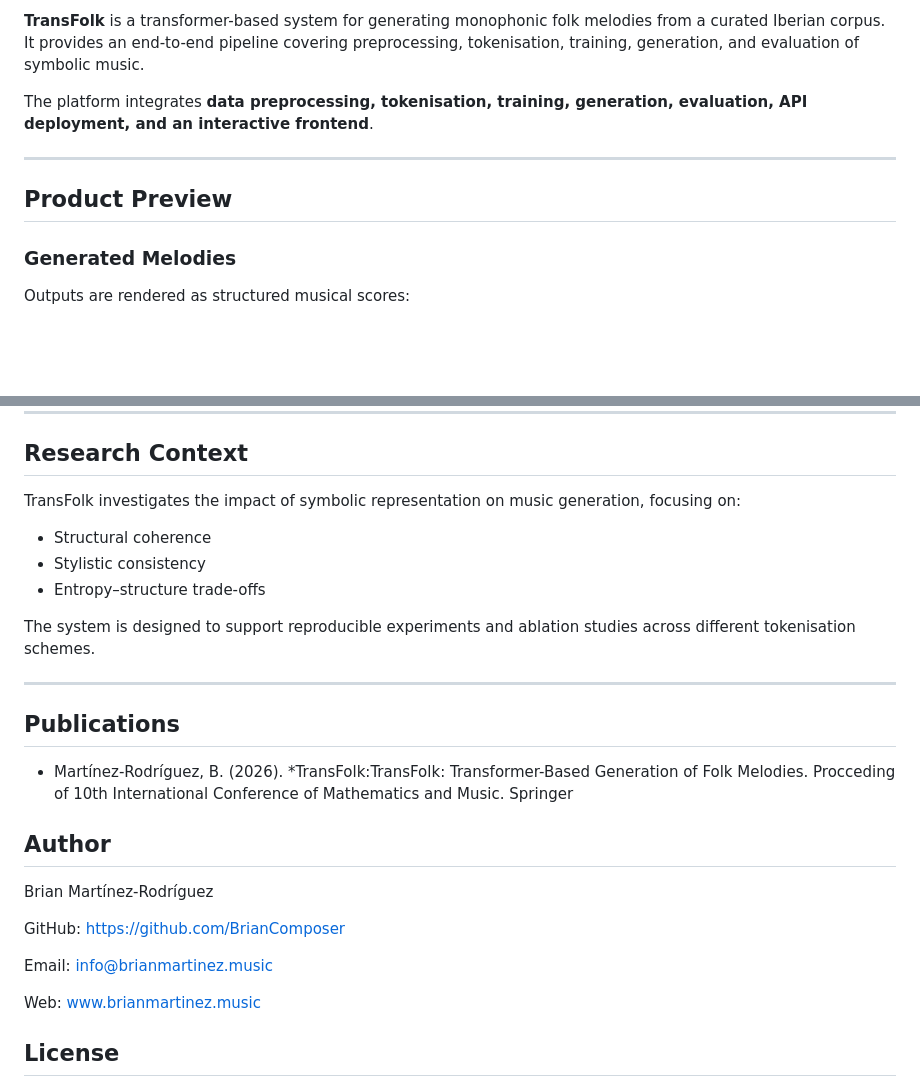
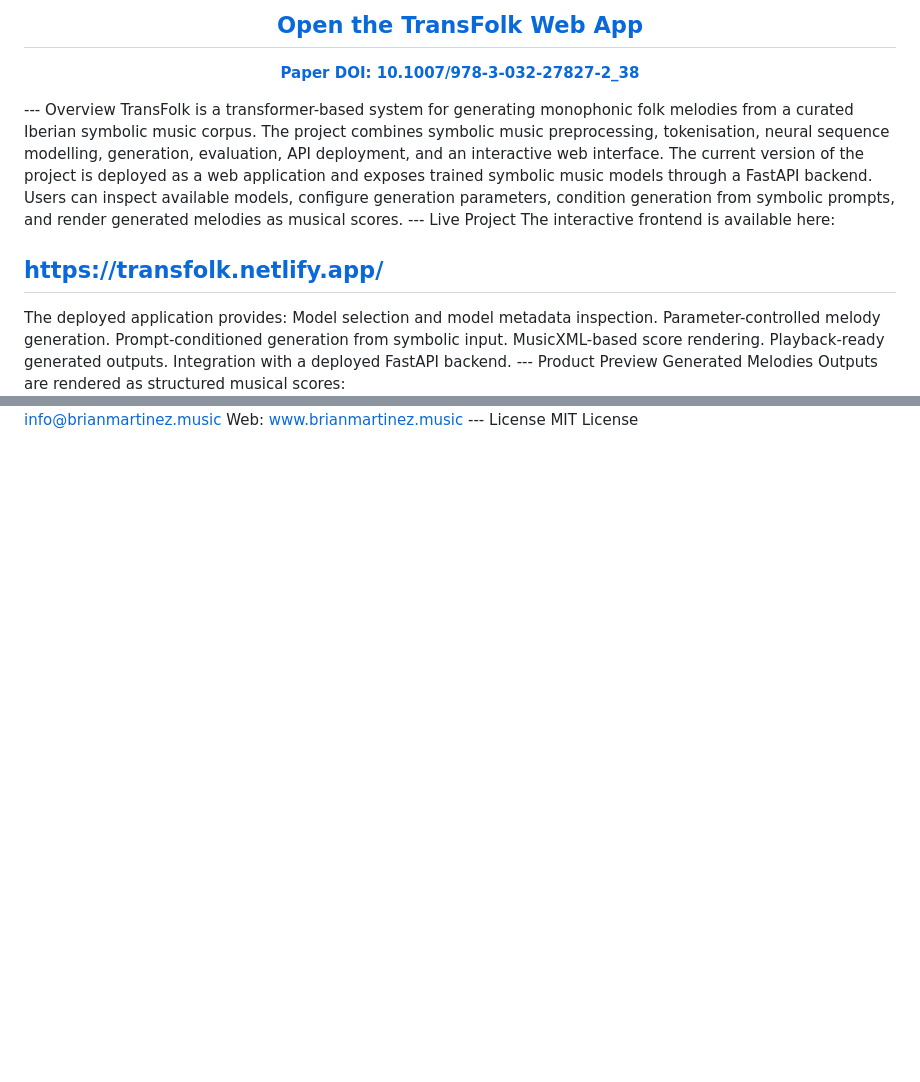
Before and after one commit to BrianComposer/TransFolk, a Markdown page: README.md, 2 parts joined by grey strips. Rendered like a GitHub page; blank space fills up the shorter version.

```diff
--- a/README.md
+++ b/README.md
@@ -5,18 +5,31 @@
 </p>
-
-**TransFolk** is a transformer-based system for generating monophonic folk melodies from a curated Iberian corpus. It provides an end-to-end pipeline covering preprocessing, tokenisation, training, generation, and evaluation of symbolic music.
-
-The platform integrates **data preprocessing, tokenisation, training, generation, evaluation, API deployment, and an interactive frontend**.
-
+<h2 align="center">
+  <a href="https://transfolk.netlify.app/">Open the TransFolk Web App</a>
+</h2>
+<p align="center">
+  <a href="https://doi.org/10.1007/978-3-032-27827-2_38"><b>Paper DOI: 10.1007/978-3-032-27827-2_38</b></a>
+</p>
 ---
-
-## Product Preview
-
-
-### Generated Melodies
-
+Overview
+TransFolk is a transformer-based system for generating monophonic folk melodies from a curated Iberian symbolic music corpus. The project combines symbolic music preprocessing, tokenisation, neural sequence modelling, generation, evaluation, API deployment, and an interactive web interface.
+The current version of the project is deployed as a web application and exposes trained symbolic music models through a FastAPI backend. Users can inspect available models, configure generation parameters, condition generation from symbolic prompts, and render generated melodies as musical scores.
+---
+Live Project
+The interactive frontend is available here:
+<h2>
+  <a href="https://transfolk.netlify.app/">https://transfolk.netlify.app/</a>
+</h2>
+The deployed application provides:
+Model selection and model metadata inspection.
+Parameter-controlled melody generation.
+Prompt-conditioned generation from symbolic input.
+MusicXML-based score rendering.
+Playback-ready generated outputs.
+Integration with a deployed FastAPI backend.
+---
+Product Preview
+Generated Melodies
 Outputs are rendered as structured musical scores:
-
 <p align="center">
   <img src="doc/images/melody1.jpg" width="85%">
 </p>
@@ -183,31 +146,3 @@ Each model includes:
 ---
-
-## Research Context
-
-TransFolk investigates the impact of symbolic representation on music generation, focusing on:
-
-* Structural coherence
-* Stylistic consistency
-* Entropy–structure trade-offs
-
-The system is designed to support reproducible experiments and ablation studies across different tokenisation schemes.
-
----
-
-## Publications
-
-- Martínez-Rodríguez, B. (2026). *TransFolk:TransFolk: Transformer-Based Generation of Folk Melodies. Procceding of 10th International Conference of Mathematics and Music. Springer
-
-## Author
-
-Brian Martínez-Rodríguez
-
-GitHub: https://github.com/BrianComposer
-
-Email: info@brianmartinez.music
-
-Web: www.brianmartinez.music
-
-## License
-
+License
 MIT License
```
Also changed, not shown: other parts of README.md (+89 -139 lines).
